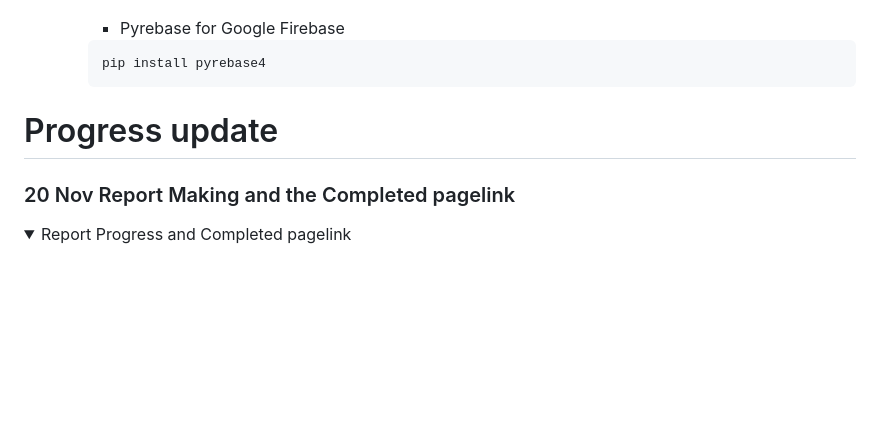
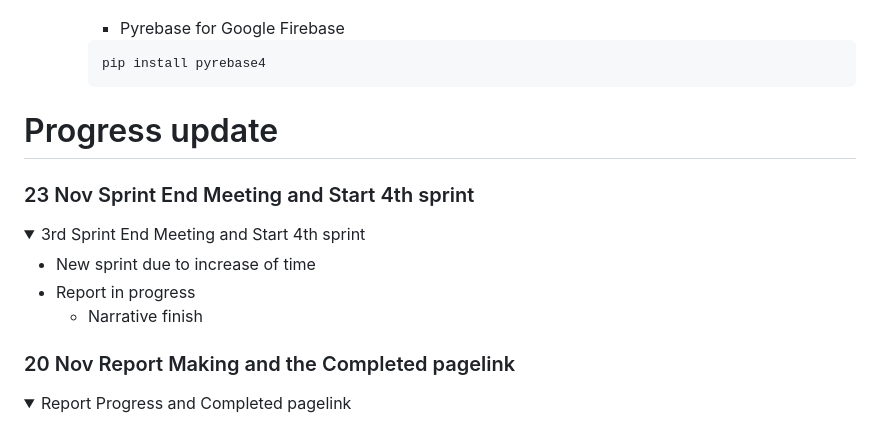
Before and after one commit to Sirapobchon/CPE334Project, a Markdown page: README.md, the part around the change printed below. GitHub-like rendering; folded sections open; blank space fills up the shorter version.

Commit message:
Sprint End Meeting

```diff
--- a/README.md
+++ b/README.md
@@ -42,4 +42,14 @@ For subject CPE334, KMUTT
 
 # Progress update
 
+### 23 Nov Sprint End Meeting and Start 4th sprint
+<details open>
+<summary>3rd Sprint End Meeting and Start 4th sprint</summary>
+
+- New sprint due to increase of time
+- Report in progress
+    - Narrative finish
+
+</details>
+
 ### 20 Nov Report Making and the Completed pagelink
```
Also changed, not shown: other parts of README.md (+1 -1 lines).
